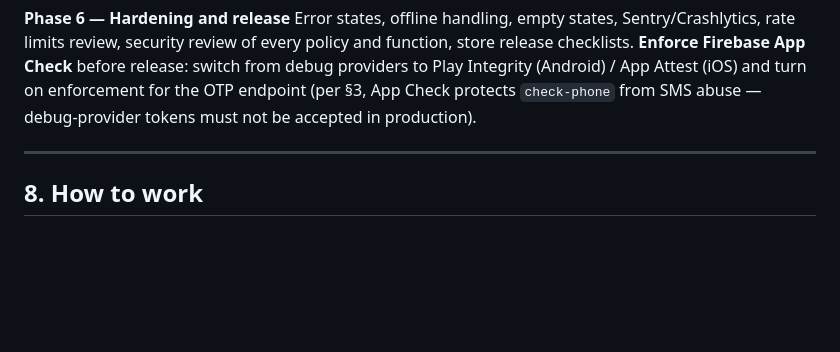
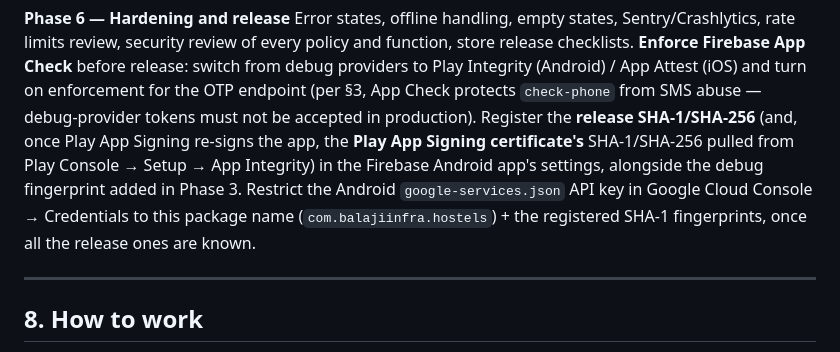
Before and after one commit to Autcust-Dev/BalajiInfra, a Markdown page: CLAUDE.md, the part around the change. Rendered like a GitHub page; blank space fills up the shorter version.

Commit message:
Add release SHA fingerprint and API key restriction to Phase 6 checklist
Debug SHA-1/SHA-256 gets registered in Phase 3 for local testing; the
release cert (and Play App Signing cert once enrolled) needs the same
treatment before store submission, plus restricting the Android API
key to package name + fingerprints so it can't be reused elsewhere.

Co-Authored-By: Claude Sonnet 5 <noreply@anthropic.com>

```diff
--- a/CLAUDE.md
+++ b/CLAUDE.md
@@ -290,6 +290,12 @@ security review of every policy and function, store release checklists. **Enforc
 App Check** before release: switch from debug providers to Play Integrity (Android) /
 App Attest (iOS) and turn on enforcement for the OTP endpoint (per §3, App Check protects
 `check-phone` from SMS abuse — debug-provider tokens must not be accepted in production).
+Register the **release SHA-1/SHA-256** (and, once Play App Signing re-signs the app, the
+**Play App Signing certificate's** SHA-1/SHA-256 pulled from Play Console → Setup → App
+Integrity) in the Firebase Android app's settings, alongside the debug fingerprint added in
+Phase 3. Restrict the Android `google-services.json` API key in Google Cloud Console →
+Credentials to this package name (`com.balajiinfra.hostels`) + the registered SHA-1
+fingerprints, once all the release ones are known.
 
 ---
 
```
